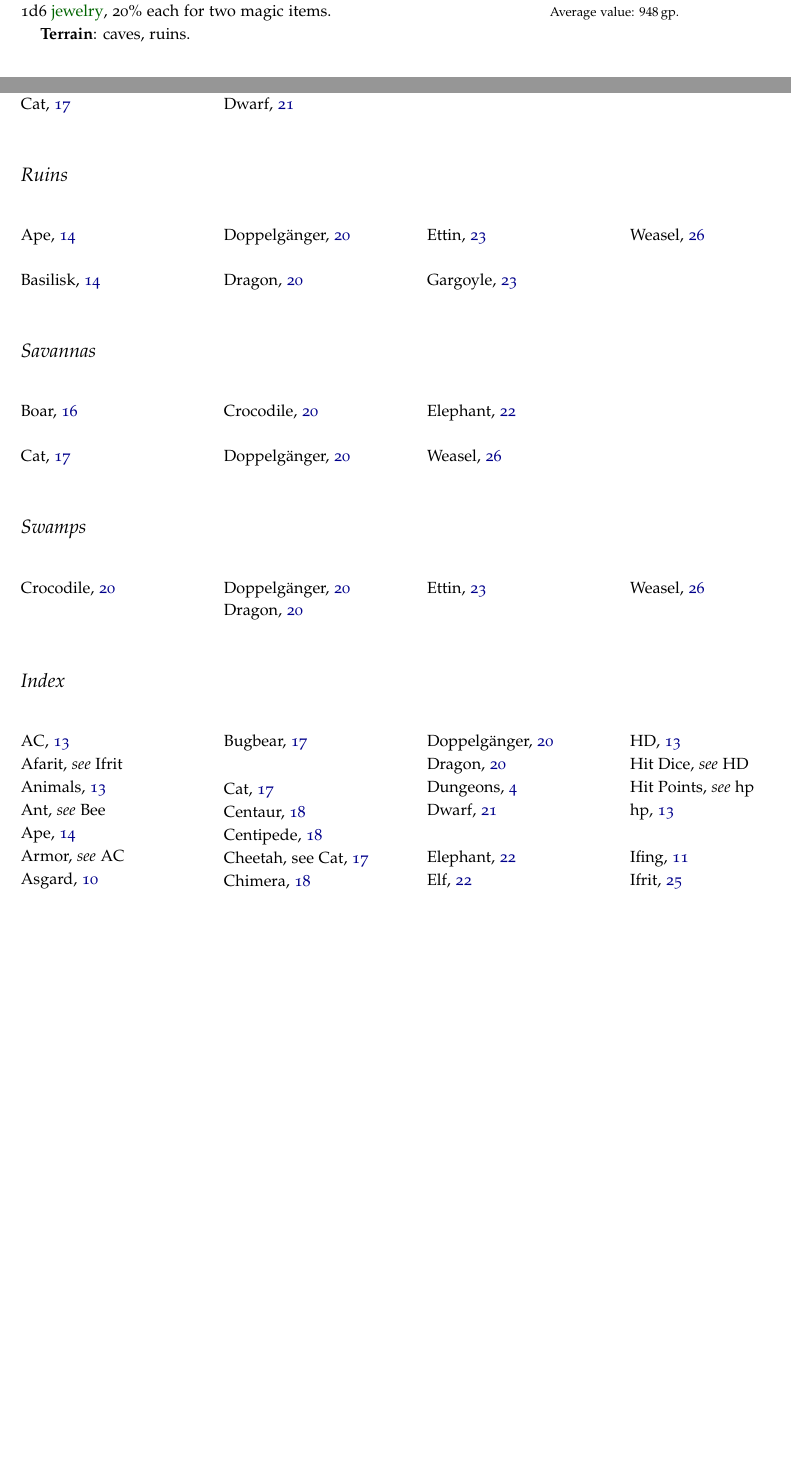
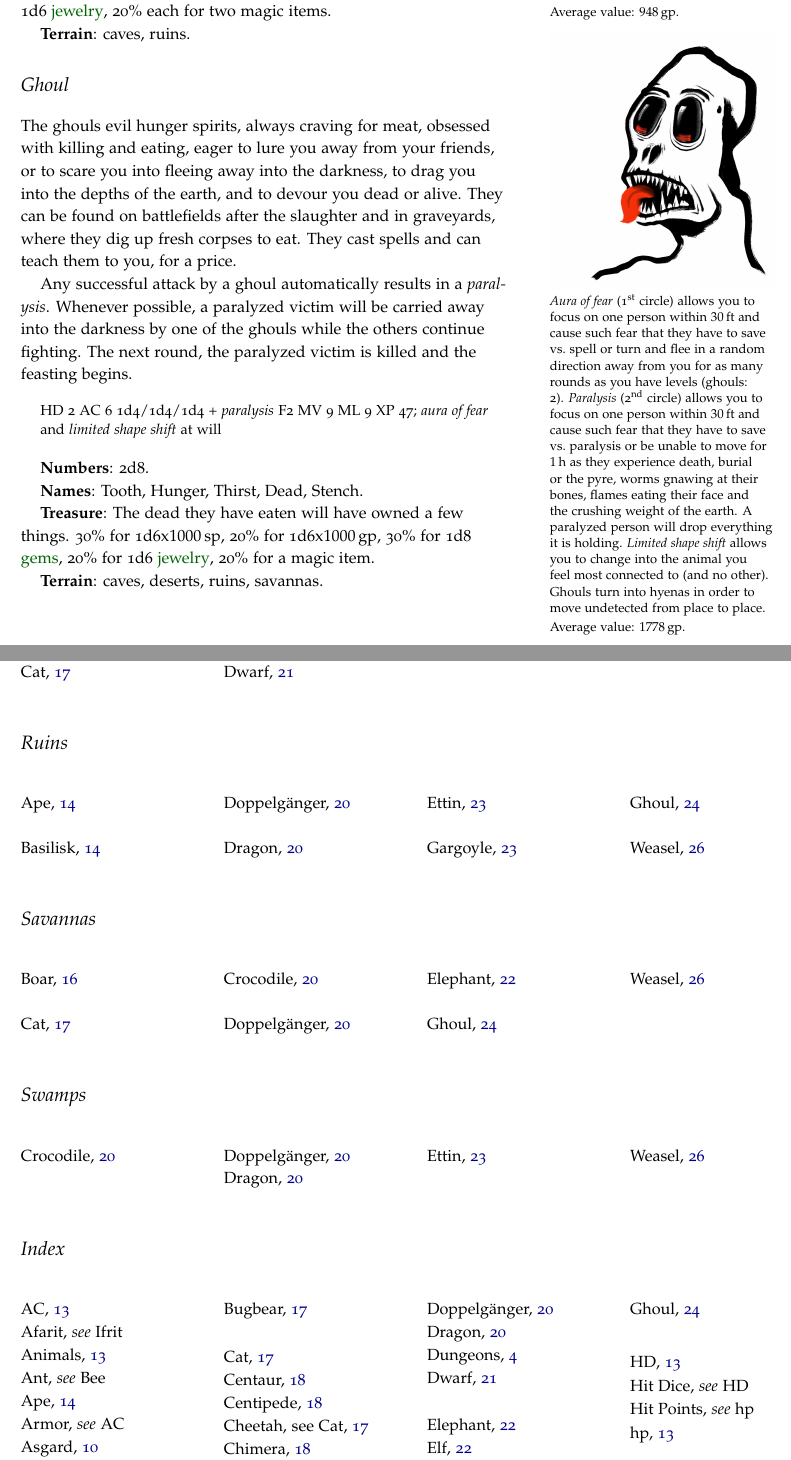
Before and after one commit to kensanata/halberdsnhelmets, a LaTeX book (Halberds and Helmets/Halberds-and-Helmets-Ref-Guide.ltx): two parts of pages 24 and 28 of 30, joined at a grey line, cut so that both start at the same text, the shorter picture padded with empty space. Compiled offline with pdfLaTeX.

Commit message:
Added ghouls

```diff
--- a/Halberds and Helmets/Halberds-and-Helmets-Ref-Guide.ltx
+++ b/Halberds and Helmets/Halberds-and-Helmets-Ref-Guide.ltx
@@ -1827,6 +1827,65 @@ magic items.\marginnote{Average value: \SI{948}{gp}.}
 
 
 
+\section{Ghoul}
+\label{sec:ghoul}
+\index{Ghoul}
+\caves{Ghoul}
+\deserts{Ghoul}
+\ruins{Ghoul}
+\savannas{Ghoul}
+\begin{marginfigure}
+  \includegraphics{Ghoul.jpg}
+\end{marginfigure}
+
+\marginnote{\emph{Aura of fear} (1\st~circle) allows you to focus on
+  one person within \SI{30}{ft} and cause such fear that they have to
+  save vs.~spell or turn and flee in a random direction away from you
+  for as many rounds as you have levels (ghouls: 2). \emph{Paralysis}
+  (2\nd~circle) allows you to focus on one person within \SI{30}{ft}
+  and cause such fear that they have to save vs.~paralysis or be
+  unable to move for \SI{1}{h} as they experience death, burial or the
+  pyre, worms gnawing at their bones, flames eating their face and the
+  crushing weight of the earth. A paralyzed person will drop
+  everything it is holding. \emph{Limited shape shift} allows you to
+  change into the animal you feel most connected to (and no other).
+  Ghouls turn into hyenas in order to move undetected from place to
+  place.}
+
+The ghouls evil hunger spirits, always craving for meat, obsessed with
+killing and eating, eager to lure you away from your friends, or to
+scare you into fleeing away into the darkness, to drag you into the
+depths of the earth, and to devour you dead or alive. They can be
+found on battlefields after the slaughter and in graveyards, where
+they dig up fresh corpses to eat. They cast spells and can teach them
+to you, for a price.
+
+Any successful attack by a ghoul automatically results in a
+\emph{paralysis}. Whenever possible, a paralyzed victim will be
+carried away into the darkness by one of the ghouls while the others
+continue fighting. The next round, the paralyzed victim is killed and
+the feasting begins.
+
+\begin{quote}
+  HD 2 AC 6 1d4/1d4/1d4 + \emph{paralysis} F2 MV 9 ML 9 XP 47;
+  \emph{aura of fear} and \emph{limited shape shift} at will
+\end{quote}
+
+\textbf{Numbers}: 2d8.
+
+\textbf{Names}: Tooth, Hunger, Thirst, Dead, Stench.
+
+\textbf{Treasure}: The dead they have eaten will have owned a few
+things. 30\% for 1d6x\SI{1000}{sp}, 20\% for 1d6x\SI{1000}{gp}, 30\%
+for 1d8 \href{https://campaignwiki.org/gems}{gems}, 20\% for 1d6
+\href{https://campaignwiki.org/jewelry}{jewelry}, 20\% for a magic
+item.\marginnote{Average value: \SI{1778}{gp}.}
+% 0.3*3.5*100 + 0.2*3.5*1000 + 0.3*4.5*176 + 0.2*3.5*1050
+
+\textbf{Terrain}: caves, deserts, ruins, savannas.
+
+
+
 \newpage
 
 \section{Ifrit}
```
Also changed, not shown: Hellebarden und Helme/graphics/Ghoul.jpg (added), Halberds and Helmets/Halberds-and-Helmets-Ref-Guide.ltx (12 more changed lines).
